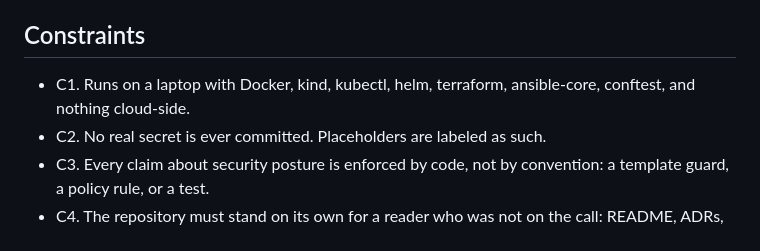
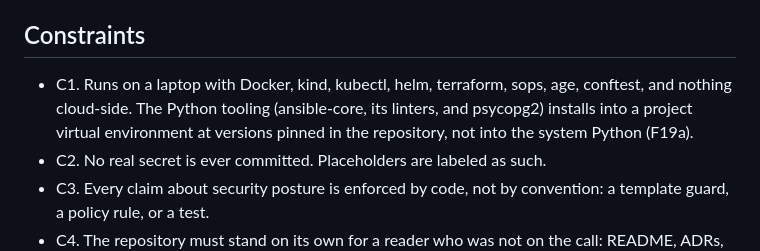
Before and after one commit to infomaven/devsecops-reference-stack, a Markdown page: spec/SPEC.md, the part around the change. Drawn GitHub-style.

```diff
--- a/spec/SPEC.md
+++ b/spec/SPEC.md
@@ -36,8 +36,10 @@ Out of scope, by decision:
 
 ## Constraints
 
-- C1. Runs on a laptop with Docker, kind, kubectl, helm, terraform,
-  ansible-core, conftest, and nothing cloud-side.
+- C1. Runs on a laptop with Docker, kind, kubectl, helm, terraform, sops,
+  age, conftest, and nothing cloud-side. The Python tooling (ansible-core,
+  its linters, and psycopg2) installs into a project virtual environment at
+  versions pinned in the repository, not into the system Python (F19a).
 - C2. No real secret is ever committed. Placeholders are labeled as such.
 - C3. Every claim about security posture is enforced by code, not by
   convention: a template guard, a policy rule, or a test.
```
Also changed, not shown: docs/REVIEW_NOTES.md (+6 -0 lines), spec/FEATURES.md (+1 -0 lines).
